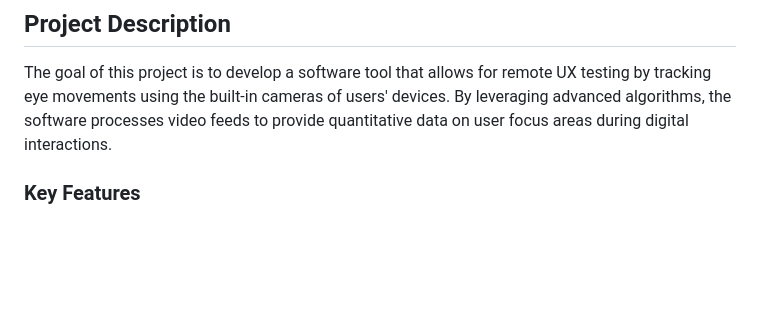
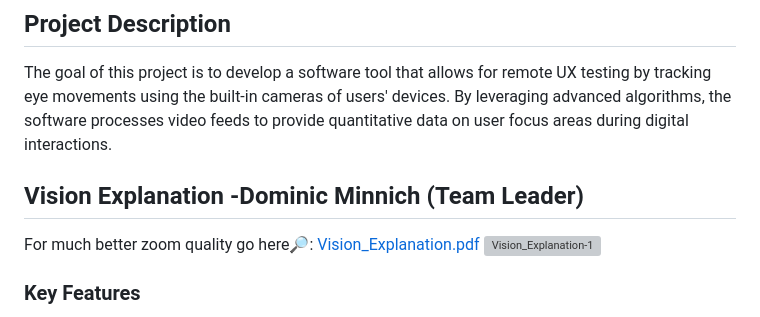
Before and after one commit to DomMinnich/Remote-Eye-Tracking-UX-Testing-Software, a Markdown page: README.md, the part around the change. Rendered like a GitHub page; blank space fills up the shorter version; grey boxes are pictures that could not be loaded.

```diff
--- a/README.md
+++ b/README.md
@@ -25,6 +25,11 @@ This project is a Senior Capstone focused on developing an innovative software s
 ## Project Description
 
 The goal of this project is to develop a software tool that allows for remote UX testing by tracking eye movements using the built-in cameras of users' devices. By leveraging advanced algorithms, the software processes video feeds to provide quantitative data on user focus areas during digital interactions.
+
+## Vision Explanation -Dominic Minnich (Team Leader)
+For much better zoom quality go here🔎:
+[Vision_Explanation.pdf](https://github.com/user-attachments/files/17666940/Vision_Explanation.pdf)
+![Vision_Explanation-1](https://github.com/user-attachments/assets/92582af9-428a-440a-8bfa-901e11573cec)
 
 ### Key Features
 
```
